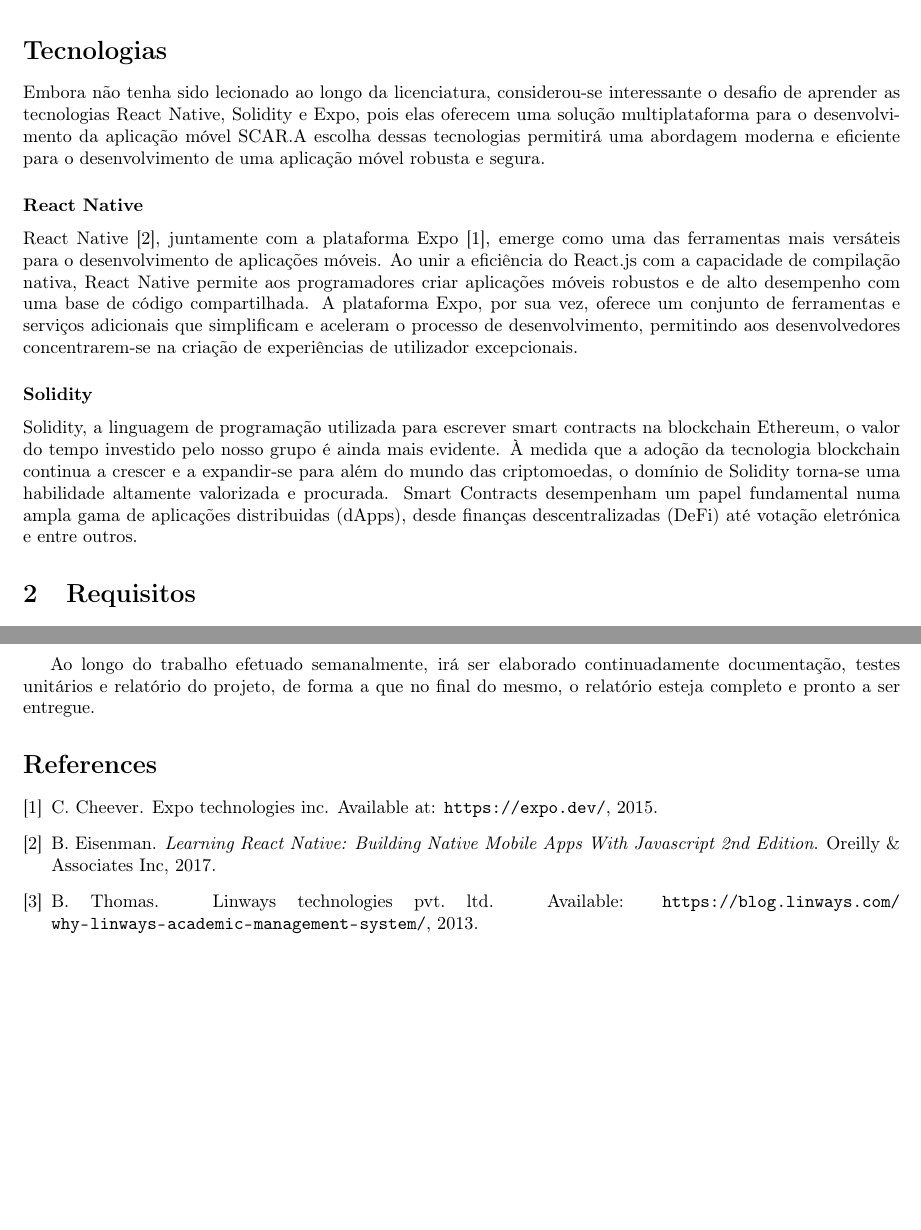
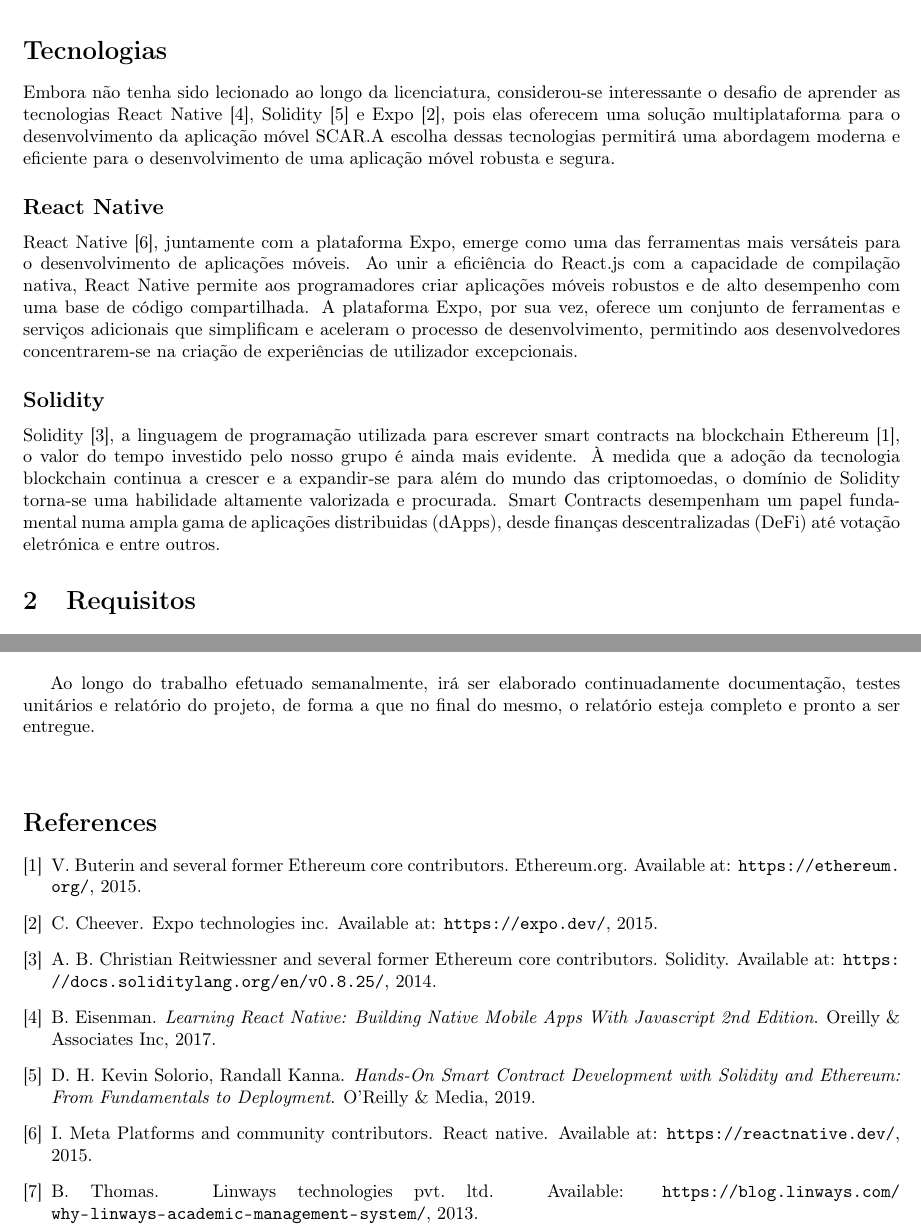
Before and after one commit to DiGo-Certify/DiGo-certify-app, a LaTeX document (docs/project-proposal/project-proposal.tex, which reads docs/project-proposal/references.bib): two parts of pages 2 and 4 of 4, joined at a grey line, cut so that both start at the same text, the shorter picture padded with empty space. Compiled offline with pdfLaTeX.

Commit message:
Added more references

```diff
--- a/docs/project-proposal/project-proposal.tex
+++ b/docs/project-proposal/project-proposal.tex
@@ -78,22 +78,22 @@ proporcionando uma solução segura e eficiente para alunos ou alumni, empregado
 \section*{Tecnologias}
 
 Embora não tenha sido lecionado ao longo da licenciatura, considerou-se interessante o desafio de aprender
-as tecnologias React Native, Solidity e Expo, pois elas oferecem uma solução multiplataforma para o
+as tecnologias React Native~\cite{ReactNativeBook}, Solidity~\cite{SolidityBook} e Expo~\cite{Expo}, pois elas oferecem uma solução multiplataforma para o
 desenvolvimento da aplicação móvel SCAR.\@A escolha dessas tecnologias permitirá uma abordagem moderna e
 eficiente para o desenvolvimento de uma aplicação móvel robusta e segura.
 
-\subsubsection*{React Native}
+\subsection*{React Native}
 
-React Native~\cite{ReactNativeBook}, juntamente com a plataforma Expo~\cite{Expo}, emerge como uma das ferramentas mais versáteis
+React Native~\cite{ReactNativeDocs}, juntamente com a plataforma Expo, emerge como uma das ferramentas mais versáteis
 para o desenvolvimento de aplicações móveis. Ao unir a eficiência do React.js com a capacidade de compilação
 nativa, React Native permite aos programadores criar aplicações móveis robustos e de alto desempenho
 com uma base de código compartilhada. A plataforma Expo, por sua vez, oferece um conjunto de ferramentas
 e serviços adicionais que simplificam e aceleram o processo de desenvolvimento, permitindo aos desenvolvedores
 concentrarem-se na criação de experiências de utilizador excepcionais.
 
-\subsubsection*{Solidity}
+\subsection*{Solidity}
 
-Solidity, a linguagem de programação utilizada para escrever smart contracts na blockchain Ethereum,
+Solidity~\cite{SolidityDocs}, a linguagem de programação utilizada para escrever smart contracts na blockchain Ethereum~\cite{Ethereum},
 o valor do tempo investido pelo nosso grupo é ainda mais evidente. À medida que a adoção da tecnologia
 blockchain continua a crescer e a expandir-se para além do mundo das criptomoedas, o domínio de Solidity torna-se
 uma habilidade altamente valorizada e procurada. Smart Contracts desempenham um papel fundamental numa
@@ -200,9 +200,9 @@ de faculdade. Cada um desempenha um papel crucial no ecossistema da plataforma.
     \caption{Calendarização do projeto.}\label{calendar}
 \end{table}
 
+Ao longo do trabalho efetuado semanalmente, irá ser elaborado continuadamente documentação, testes unitários e relatório do projeto, de forma a que no final do mesmo, o relatório esteja completo e pronto a ser entregue.
 
-
-Ao longo do trabalho efetuado semanalmente, irá ser elaborado continuadamente documentação, testes unitários e relatório do projeto, de forma a que no final do mesmo, o relatório esteja completo e pronto a ser entregue.
+\vspace{.75cm}
 
 \bibliography{references}
 \bibliographystyle{abbrv}
--- a/docs/project-proposal/references.bib
+++ b/docs/project-proposal/references.bib
@@ -20,0 +26,23 @@
+  year         = {2015}
+}
+
+@book{SolidityBook,
+  author         = {Kevin Solorio, Randall Kanna, David Hoover},
+  publisher      = {O'Reilly \& Media},
+  title          = {Hands-On Smart Contract Development with Solidity and Ethereum: From Fundamentals to Deployment},
+  year           = {2019}
+}
+
+@misc{Ethereum,
+  author       = {Vitalik Buterin and several former Ethereum core contributors},
+  howpublished = {Available at: \url{https://ethereum.org/}},
+  title        = {Ethereum.org},
+  year         = {2015}
+}
+
+@misc{SolidityDocs,
+  author       = {Christian Reitwiessner, Alex Beregszaszi, and several former Ethereum core contributors},
+  howpublished = {Available at: \url{https://docs.soliditylang.org/en/v0.8.25/}},
+  title        = {Solidity},
+  year         = {2014}
+}
```
Also changed, not shown: docs/project-proposal/project-proposal.pdf, docs/project-proposal/references.bib (5 more changed lines).
